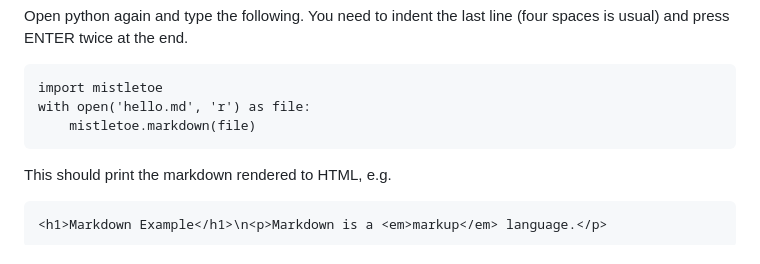
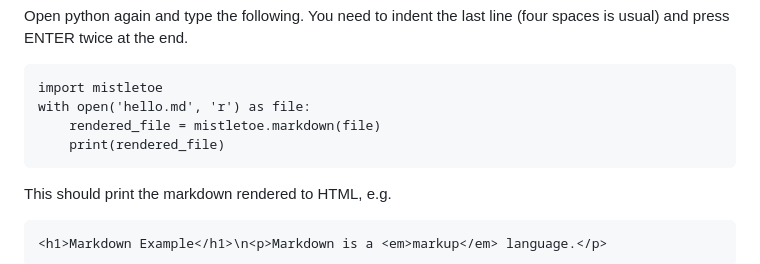
Before and after one commit to cs-uob/software-tools, a Markdown page: 06-buildtools/lab/README.md, the part around the change. Rendered like a GitHub page.

Commit message:
Update Lab Worksheet 06 - Build Tools (Python, Mistletoe)
Fix the section where Mistletoe does not display the result of Markdown -> HTML conversion.

```diff
--- a/06-buildtools/lab/README.md
+++ b/06-buildtools/lab/README.md
@@ -111,7 +111,8 @@ Open python again and type the following. You need to indent the last line (four
 
     import mistletoe
     with open('hello.md', 'r') as file:
-        mistletoe.markdown(file)
+        rendered_file = mistletoe.markdown(file)
+        print(rendered_file)
 
 This should print the markdown rendered to HTML, e.g.
 
```
